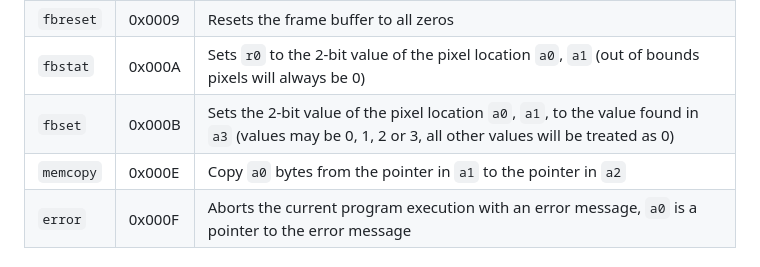
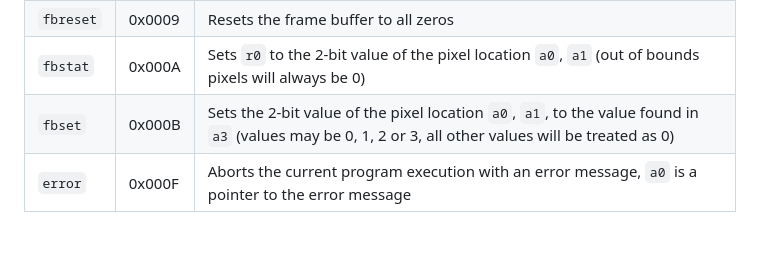
Before and after one commit to msu/mtmc, a Markdown page: docs/MTMC_SPECIFICATION.md, the part around the change. Drawn GitHub-style.

Commit message:
remove memcopy for now

```diff
--- a/docs/MTMC_SPECIFICATION.md
+++ b/docs/MTMC_SPECIFICATION.md
@@ -94,7 +94,6 @@ Here are the syscodes supported by MTOS
 | `fbreset` | 0x0009 | Resets the frame buffer to all zeros                                                                                                                  |
 | `fbstat`  | 0x000A | Sets `r0` to the 2-bit value of the pixel location `a0`, `a1` (out of bounds pixels will always be 0)                                                 |
 | `fbset`   | 0x000B | Sets the 2-bit value of the pixel location `a0`, `a1`, to the value found in `a3` (values may be 0, 1, 2 or 3, all other values will be treated as 0) |
-| `memcopy` | 0x000E | Copy `a0` bytes from the pointer in `a1` to the pointer in `a2`                                                                                       |
 | `error`   | 0x000F | Aborts the current program execution with an error message, `a0` is a pointer to the error message                                                    |
 
 ### ALU
```
